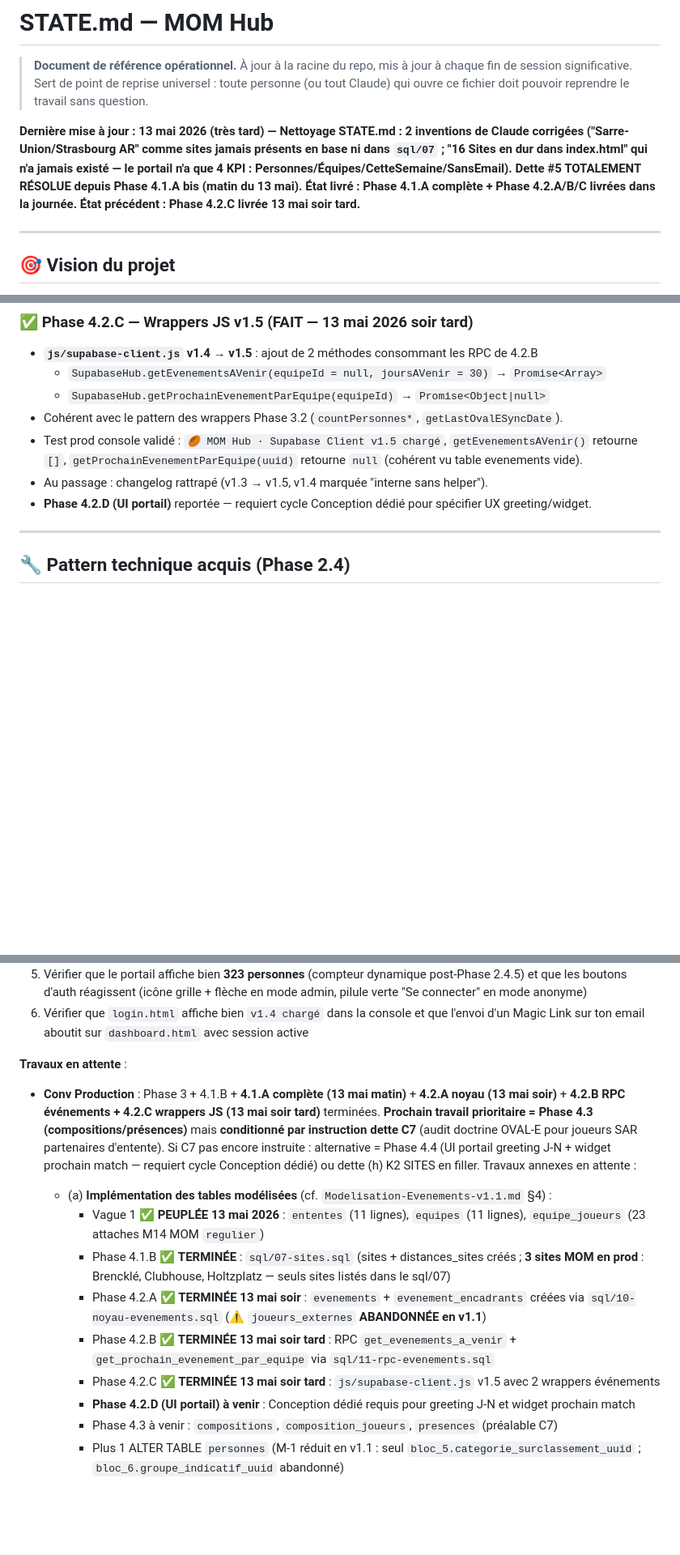
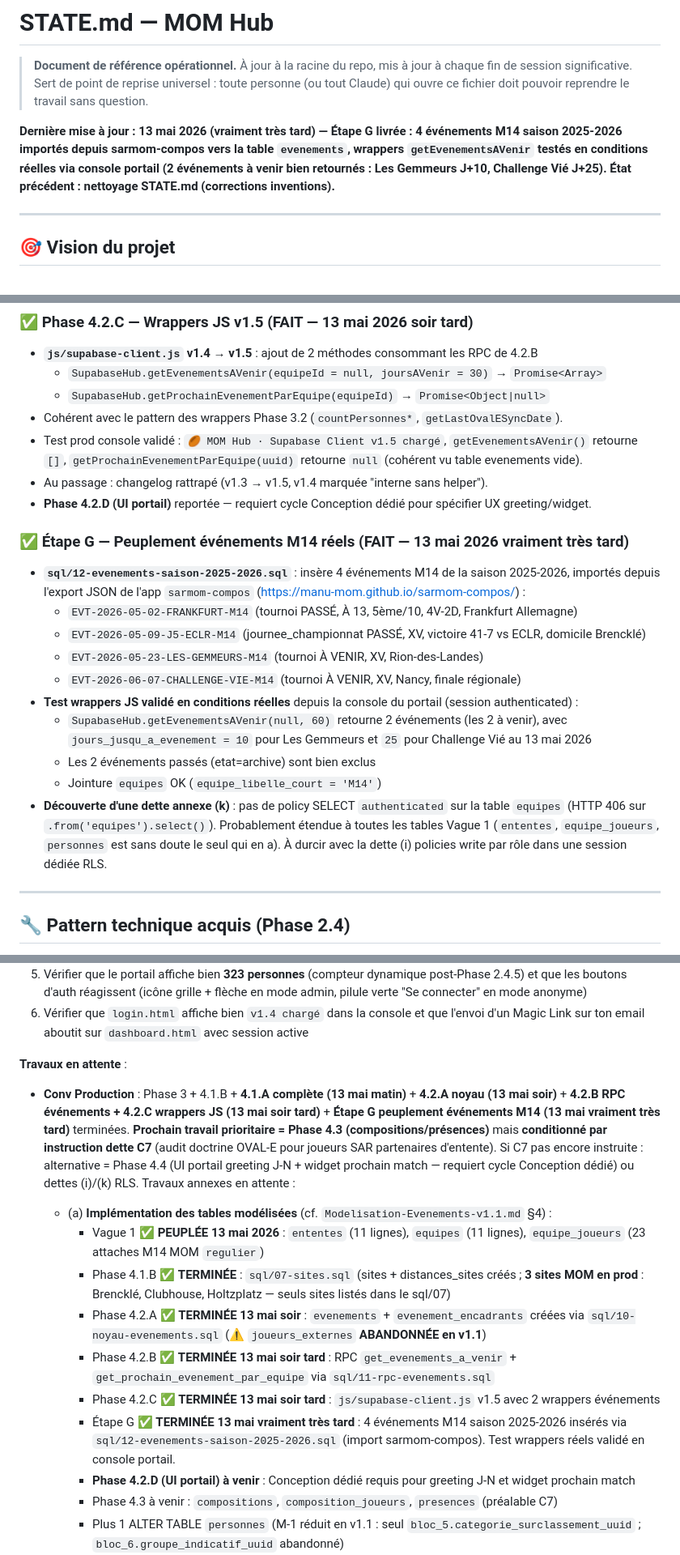
Before and after one commit to Manu-MOM/mom-hub, a Markdown page: STATE.md, 3 parts joined by grey strips. Shown at 81% size. Rendered like a GitHub page; blank space fills up the shorter version.

Commit message:
Étape G livrée — MAJ STATE.md (événements M14 saison + dette RLS (k))
- Section Étape G ajoutée : 4 événements M14 réels en base, wrappers JS testés en console
  - Nouvelle dette (k) : HTTP 406 sur .from('equipes').select() direct → policies SELECT authenticated à ajouter sur tables Vague 1, ou RPC dédiées
  - Plan Phase 4 : Étape G marquée TERMINÉE
  - Alternative "dette (h) K2 SITES en filler" remplacée par "dettes (i)/(k) RLS"

```diff
--- a/STATE.md
+++ b/STATE.md
@@ -3,7 +3,7 @@
 > **Document de référence opérationnel.** À jour à la racine du repo, mis à jour à chaque fin de session significative.
 > Sert de point de reprise universel : toute personne (ou tout Claude) qui ouvre ce fichier doit pouvoir reprendre le travail sans question.
 
-**Dernière mise à jour : 13 mai 2026 (très tard) — Nettoyage STATE.md : 2 inventions de Claude corrigées ("Sarre-Union/Strasbourg AR" comme sites jamais présents en base ni dans `sql/07` ; "16 Sites en dur dans index.html" qui n'a jamais existé — le portail n'a que 4 KPI : Personnes/Équipes/CetteSemaine/SansEmail). Dette #5 **TOTALEMENT RÉSOLUE** depuis Phase 4.1.A bis (matin du 13 mai). État livré : Phase 4.1.A complète + Phase 4.2.A/B/C livrées dans la journée. État précédent : Phase 4.2.C livrée 13 mai soir tard.**
+**Dernière mise à jour : 13 mai 2026 (vraiment très tard) — Étape G livrée : 4 événements M14 saison 2025-2026 importés depuis sarmom-compos vers la table `evenements`, wrappers `getEvenementsAVenir` testés en conditions réelles via console portail (2 événements à venir bien retournés : Les Gemmeurs J+10, Challenge Vié J+25). État précédent : nettoyage STATE.md (corrections inventions).**
 
 ---
 
@@ -133,6 +133,18 @@ Détails techniques :
 - Test prod console validé : `🏉 MOM Hub · Supabase Client v1.5 chargé`, `getEvenementsAVenir()` retourne `[]`, `getProchainEvenementParEquipe(uuid)` retourne `null` (cohérent vu table evenements vide).
 - Au passage : changelog rattrapé (v1.3 → v1.5, v1.4 marquée "interne sans helper").
 - **Phase 4.2.D (UI portail)** reportée — requiert cycle Conception dédié pour spécifier UX greeting/widget.
+
+### ✅ Étape G — Peuplement événements M14 réels (FAIT — 13 mai 2026 vraiment très tard)
+- **`sql/12-evenements-saison-2025-2026.sql`** : insère 4 événements M14 de la saison 2025-2026, importés depuis l'export JSON de l'app `sarmom-compos` (https://manu-mom.github.io/sarmom-compos/) :
+  - `EVT-2026-05-02-FRANKFURT-M14` (tournoi PASSÉ, À 13, 5ème/10, 4V-2D, Frankfurt Allemagne)
+  - `EVT-2026-05-09-J5-ECLR-M14` (journee_championnat PASSÉ, XV, victoire 41-7 vs ECLR, domicile Brencklé)
+  - `EVT-2026-05-23-LES-GEMMEURS-M14` (tournoi À VENIR, XV, Rion-des-Landes)
+  - `EVT-2026-06-07-CHALLENGE-VIE-M14` (tournoi À VENIR, XV, Nancy, finale régionale)
+- **Test wrappers JS validé en conditions réelles** depuis la console du portail (session authenticated) :
+  - `SupabaseHub.getEvenementsAVenir(null, 60)` retourne 2 événements (les 2 à venir), avec `jours_jusqu_a_evenement = 10` pour Les Gemmeurs et `25` pour Challenge Vié au 13 mai 2026
+  - Les 2 événements passés (etat=archive) sont bien exclus
+  - Jointure `equipes` OK (`equipe_libelle_court = 'M14'`)
+- **Découverte d'une dette annexe (k)** : pas de policy SELECT `authenticated` sur la table `equipes` (HTTP 406 sur `.from('equipes').select()`). Probablement étendue à toutes les tables Vague 1 (`ententes`, `equipe_joueurs`, `personnes` est sans doute le seul qui en a). À durcir avec la dette (i) policies write par rôle dans une session dédiée RLS.
 
 ---
 
@@ -379,13 +391,14 @@ Dossiers clés :
 6. Vérifier que `login.html` affiche bien `v1.4 chargé` dans la console et que l'envoi d'un Magic Link sur ton email aboutit sur `dashboard.html` avec session active
 
 **Travaux en attente** :
-- **Conv Production** : Phase 3 + 4.1.B + **4.1.A complète (13 mai matin)** + **4.2.A noyau (13 mai soir)** + **4.2.B RPC événements + 4.2.C wrappers JS (13 mai soir tard)** terminées. **Prochain travail prioritaire = Phase 4.3 (compositions/présences)** mais **conditionné par instruction dette C7** (audit doctrine OVAL-E pour joueurs SAR partenaires d'entente). Si C7 pas encore instruite : alternative = Phase 4.4 (UI portail greeting J-N + widget prochain match — requiert cycle Conception dédié) ou dette (h) K2 SITES en filler. Travaux annexes en attente :
+- **Conv Production** : Phase 3 + 4.1.B + **4.1.A complète (13 mai matin)** + **4.2.A noyau (13 mai soir)** + **4.2.B RPC événements + 4.2.C wrappers JS (13 mai soir tard)** + **Étape G peuplement événements M14 (13 mai vraiment très tard)** terminées. **Prochain travail prioritaire = Phase 4.3 (compositions/présences)** mais **conditionné par instruction dette C7** (audit doctrine OVAL-E pour joueurs SAR partenaires d'entente). Si C7 pas encore instruite : alternative = Phase 4.4 (UI portail greeting J-N + widget prochain match — requiert cycle Conception dédié) ou dettes (i)/(k) RLS. Travaux annexes en attente :
   - (a) **Implémentation des tables modélisées** (cf. `Modelisation-Evenements-v1.1.md` §4) :
     - Vague 1 ✅ **PEUPLÉE 13 mai 2026** : `ententes` (11 lignes), `equipes` (11 lignes), `equipe_joueurs` (23 attaches M14 MOM `regulier`)
     - Phase 4.1.B ✅ **TERMINÉE** : `sql/07-sites.sql` (sites + distances_sites créés ; **3 sites MOM en prod** : Brencklé, Clubhouse, Holtzplatz — seuls sites listés dans le sql/07)
     - Phase 4.2.A ✅ **TERMINÉE 13 mai soir** : `evenements` + `evenement_encadrants` créées via `sql/10-noyau-evenements.sql` (⚠️ `joueurs_externes` **ABANDONNÉE en v1.1**)
     - Phase 4.2.B ✅ **TERMINÉE 13 mai soir tard** : RPC `get_evenements_a_venir` + `get_prochain_evenement_par_equipe` via `sql/11-rpc-evenements.sql`
     - Phase 4.2.C ✅ **TERMINÉE 13 mai soir tard** : `js/supabase-client.js` v1.5 avec 2 wrappers événements
+    - Étape G ✅ **TERMINÉE 13 mai vraiment très tard** : 4 événements M14 saison 2025-2026 insérés via `sql/12-evenements-saison-2025-2026.sql` (import sarmom-compos). Test wrappers réels validé en console portail.
     - **Phase 4.2.D (UI portail) à venir** : Conception dédié requis pour greeting J-N et widget prochain match
     - Phase 4.3 à venir : `compositions`, `composition_joueurs`, `presences` (préalable C7)
     - Plus 1 ALTER TABLE `personnes` (M-1 réduit en v1.1 : seul `bloc_5.categorie_surclassement_uuid` ; `bloc_6.groupe_indicatif_uuid` abandonné)
```
Also changed, not shown: other parts of STATE.md (+3 -1 lines).
